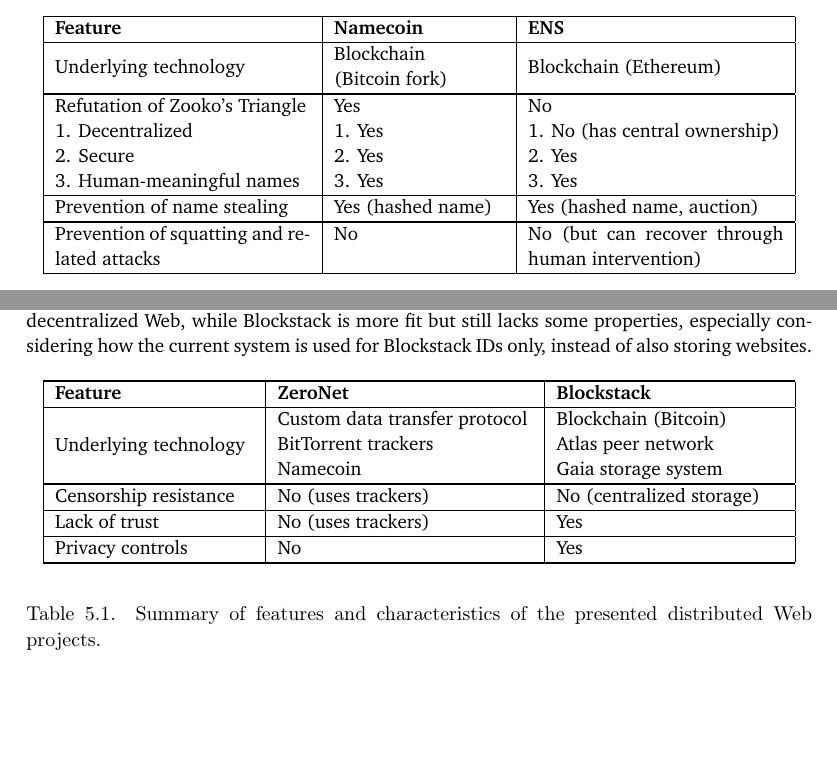
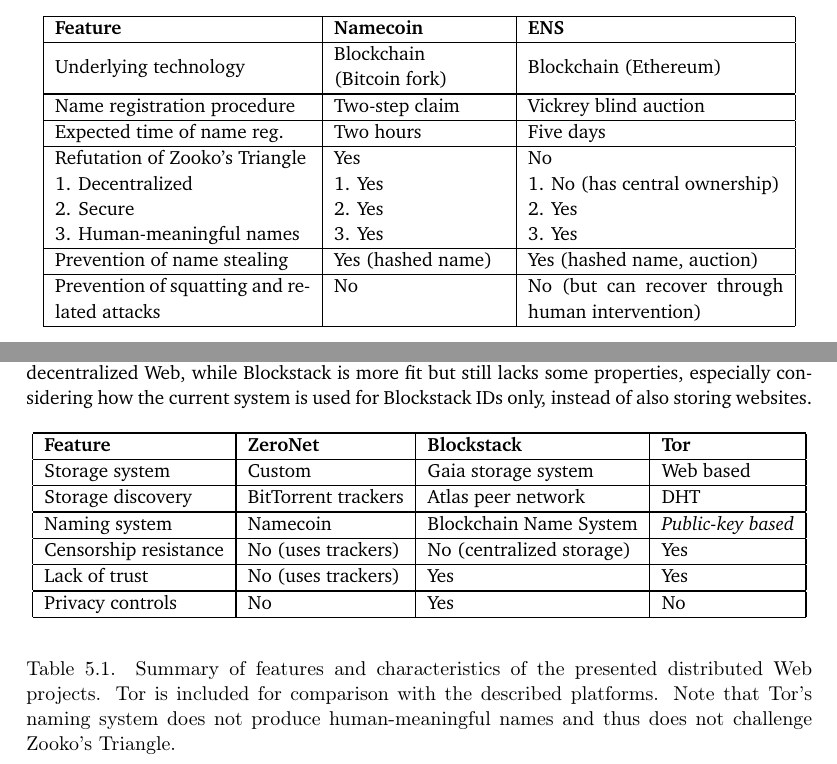
Before and after one commit to EricBotter/MasterThesis, a LaTeX thesis (Web.R.tex): two parts of pages 43 and 54 of 60, joined at a grey line, cut so that both start at the same text, the shorter picture padded with empty space. Compiled offline with pdfLaTeX.

Commit message:
Post-discussion changes

```diff
--- a/Web.R.tex
+++ b/Web.R.tex
@@ -572,6 +579,12 @@
 			\end{tabular} &
 			Blockchain (Ethereum)	\\ \hline
 
+			Name registration procedure & Two-step claim & Vickrey blind auction
+			\\ \hline
+
+			Expected time of name reg. & Two hours & Five days
+			\\ \hline
+
 			\begin{tabular}{@{}l@{}}
 				Refutation of Zooko's Triangle \\
 				1. Decentralized \\
@@ -758,29 +772,36 @@
 
 \begin{table}[h]
 	\begin{center}
-		\begin{tabular}{|p{3.5cm}|p{4.5cm}|p{4cm}|} \hline
-			\textbf{Feature} & \textbf{ZeroNet} & \textbf{Blockstack} \\ \hline
+		\begin{tabular}{|l|l|l|l|} \hline
+%		\begin{tabular}{|p{3.5cm}|p{4.5cm}|p{4cm}|} \hline
+			\textbf{Feature} & \textbf{ZeroNet} & \textbf{Blockstack} & \textbf{Tor} \\ \hline
 
-			Underlying technology &
-			\begin{tabular}{@{}l@{}}
-				Custom data transfer protocol \\
-				BitTorrent trackers \\
-				Namecoin \\
-			\end{tabular} &
-			\begin{tabular}{@{}l@{}}
-				Blockchain (Bitcoin) \\
-				Atlas peer network \\
-				Gaia storage system \\
-			\end{tabular}	\\ \hline
+			Storage system & Custom & Gaia storage system & Web based \\ \hline
 
-			Censorship resistance & No (uses trackers) & No (centralized storage) \\ \hline
+			Storage discovery & BitTorrent trackers & Atlas peer network & DHT \\ \hline
 
-			Lack of trust & No (uses trackers) & Yes \\ \hline
+			Naming system & Namecoin & Blockchain Name System & \emph{Public-key based} \\ \hline
 
-			Privacy controls & No & Yes \\ \hline
+%			Underlying technology &
+%			\begin{tabular}{@{}l@{}}
+%				Custom data transfer protocol \\
+%				BitTorrent trackers \\
+%				Namecoin \\
+%			\end{tabular} &
+%			\begin{tabular}{@{}l@{}}
+%				Blockchain (Bitcoin) \\
+%				Atlas peer network \\
+%				Gaia storage system \\
+%			\end{tabular}	\\ \hline
+
+			Censorship resistance & No (uses trackers) & No (centralized storage) & Yes \\ \hline
+
+			Lack of trust & No (uses trackers) & Yes & Yes \\ \hline
+
+			Privacy controls & No & Yes & No \\ \hline
 		\end{tabular}
 	\end{center}
-	\caption{Summary of features and characteristics of the presented distributed Web projects.}
+	\caption{Summary of features and characteristics of the presented distributed Web projects. Tor is included for comparison with the described platforms. Note that Tor's naming system does not produce human-meaningful names and thus does not challenge Zooko's Triangle.}
 	\label{table:dwebcomparison}
 \end{table}
 
```
Also changed, not shown: Web.R.pdf, Web.R.tex (8 more changed lines).
